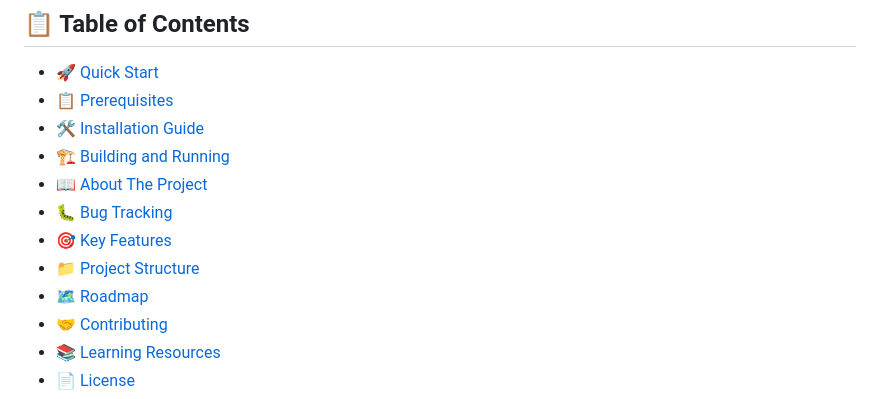
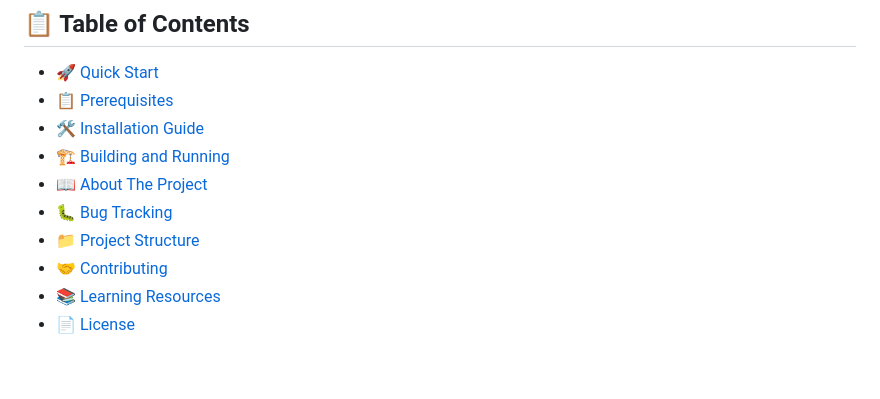
Before and after one commit to urmoit/GamerOS, a Markdown page: README.md, the part around one of its changes. GitHub-like rendering; blank space fills up the shorter version.

```diff
--- a/README.md
+++ b/README.md
@@ -34,9 +36,7 @@
 - [🏗️ Building and Running](#️-building-and-running)
 - [📖 About The Project](#-about-the-project)
 - [🐛 Bug Tracking](#-bug-tracking)
-- [🎯 Key Features](#-key-features)
 - [📁 Project Structure](#-project-structure)
-- [🗺️ Roadmap](#️-roadmap)
 - [🤝 Contributing](#-contributing)
 - [📚 Learning Resources](#-learning-resources)
 - [📄 License](#-license)
```
Also changed, not shown: other parts of README.md (+8 -6 lines).
